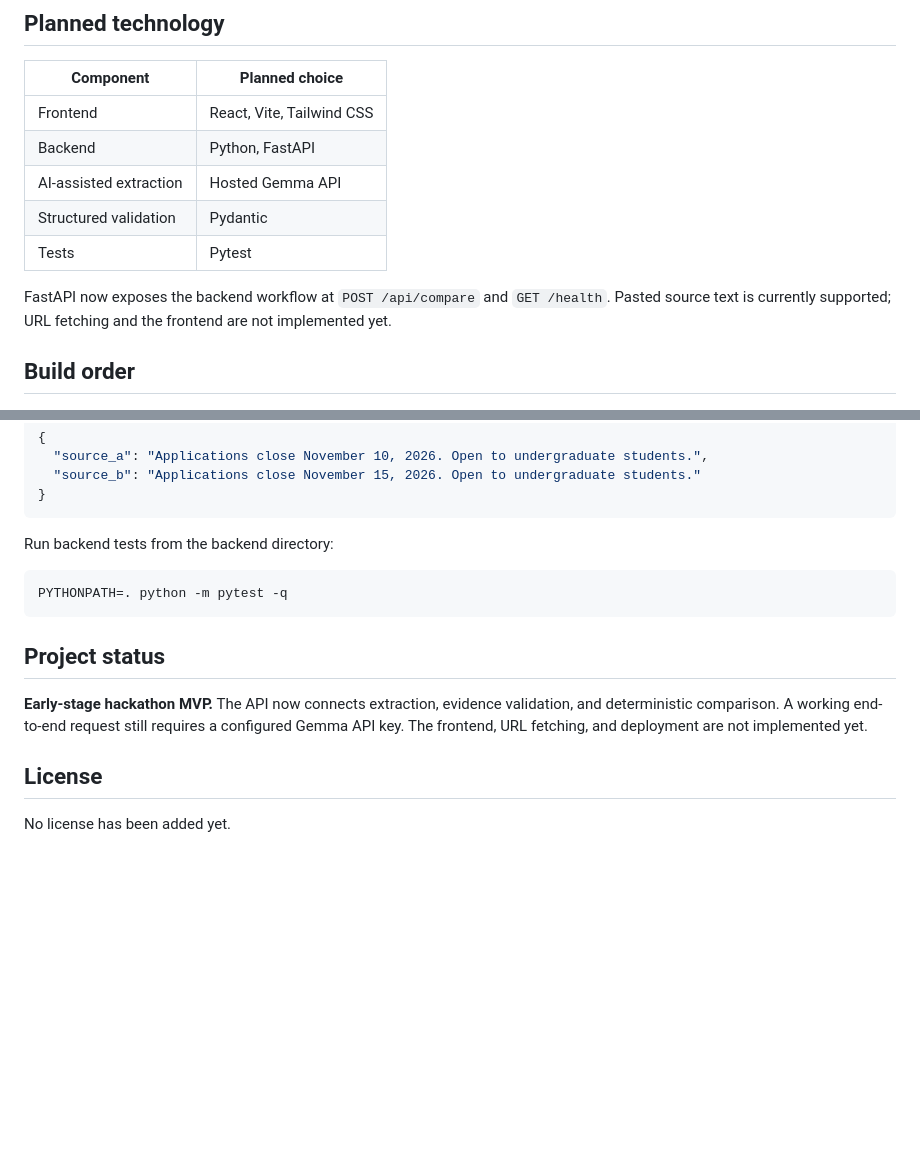
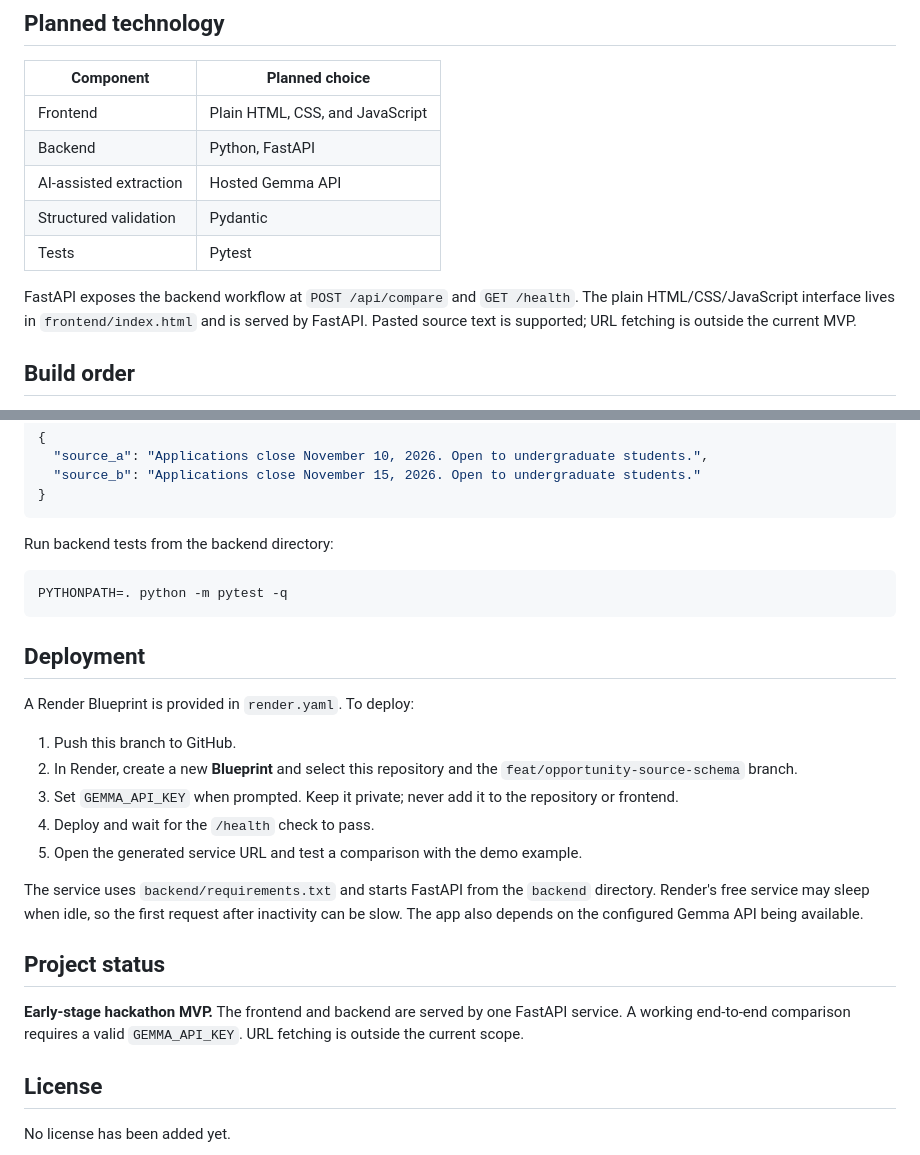
Before and after one commit to aawhan0/Clyro, a Markdown page: README.md, 2 parts joined by grey strips. Drawn GitHub-style; blank space fills up the shorter version.

Commit message:
docs: document current frontend and Render deployment

````diff
--- a/README.md
+++ b/README.md
@@ -66,13 +66,13 @@ AI assists with extracting information from source text. Structured validation a
 
 | Component | Planned choice |
 |---|---|
-| Frontend | React, Vite, Tailwind CSS |
+| Frontend | Plain HTML, CSS, and JavaScript |
 | Backend | Python, FastAPI |
 | AI-assisted extraction | Hosted Gemma API |
 | Structured validation | Pydantic |
 | Tests | Pytest |
 
-FastAPI now exposes the backend workflow at `POST /api/compare` and `GET /health`. Pasted source text is currently supported; URL fetching and the frontend are not implemented yet.
+FastAPI exposes the backend workflow at `POST /api/compare` and `GET /health`. The plain HTML/CSS/JavaScript interface lives in `frontend/index.html` and is served by FastAPI. Pasted source text is supported; URL fetching is outside the current MVP.
 
 ## Build order
 
@@ -140,9 +140,21 @@ Run backend tests from the backend directory:
 PYTHONPATH=. python -m pytest -q
 ```
 
+## Deployment
+
+A Render Blueprint is provided in `render.yaml`. To deploy:
+
+1. Push this branch to GitHub.
+2. In Render, create a new **Blueprint** and select this repository and the `feat/opportunity-source-schema` branch.
+3. Set `GEMMA_API_KEY` when prompted. Keep it private; never add it to the repository or frontend.
+4. Deploy and wait for the `/health` check to pass.
+5. Open the generated service URL and test a comparison with the demo example.
+
+The service uses `backend/requirements.txt` and starts FastAPI from the `backend` directory. Render's free service may sleep when idle, so the first request after inactivity can be slow. The app also depends on the configured Gemma API being available.
+
 ## Project status
 
-**Early-stage hackathon MVP.** The API now connects extraction, evidence validation, and deterministic comparison. A working end-to-end request still requires a configured Gemma API key. The frontend, URL fetching, and deployment are not implemented yet.
+**Early-stage hackathon MVP.** The frontend and backend are served by one FastAPI service. A working end-to-end comparison requires a valid `GEMMA_API_KEY`. URL fetching is outside the current scope.
 
 ## License
 
````
